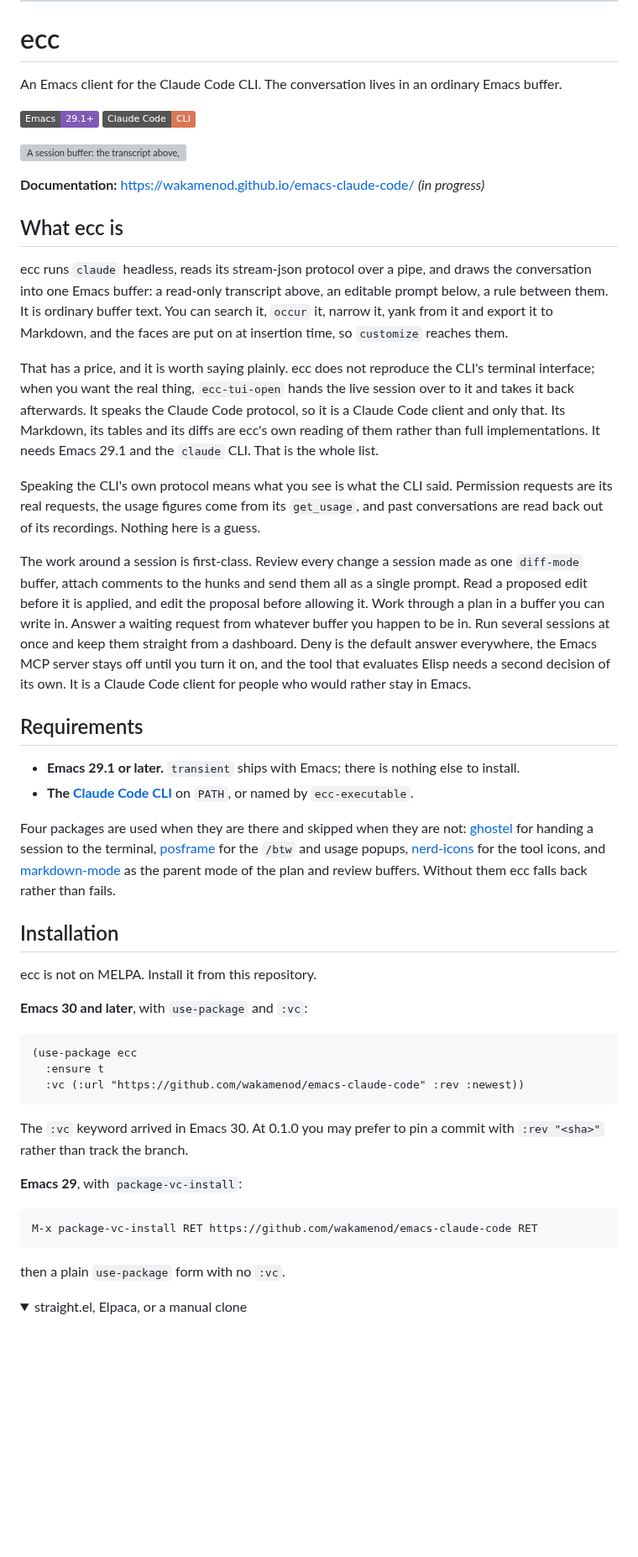
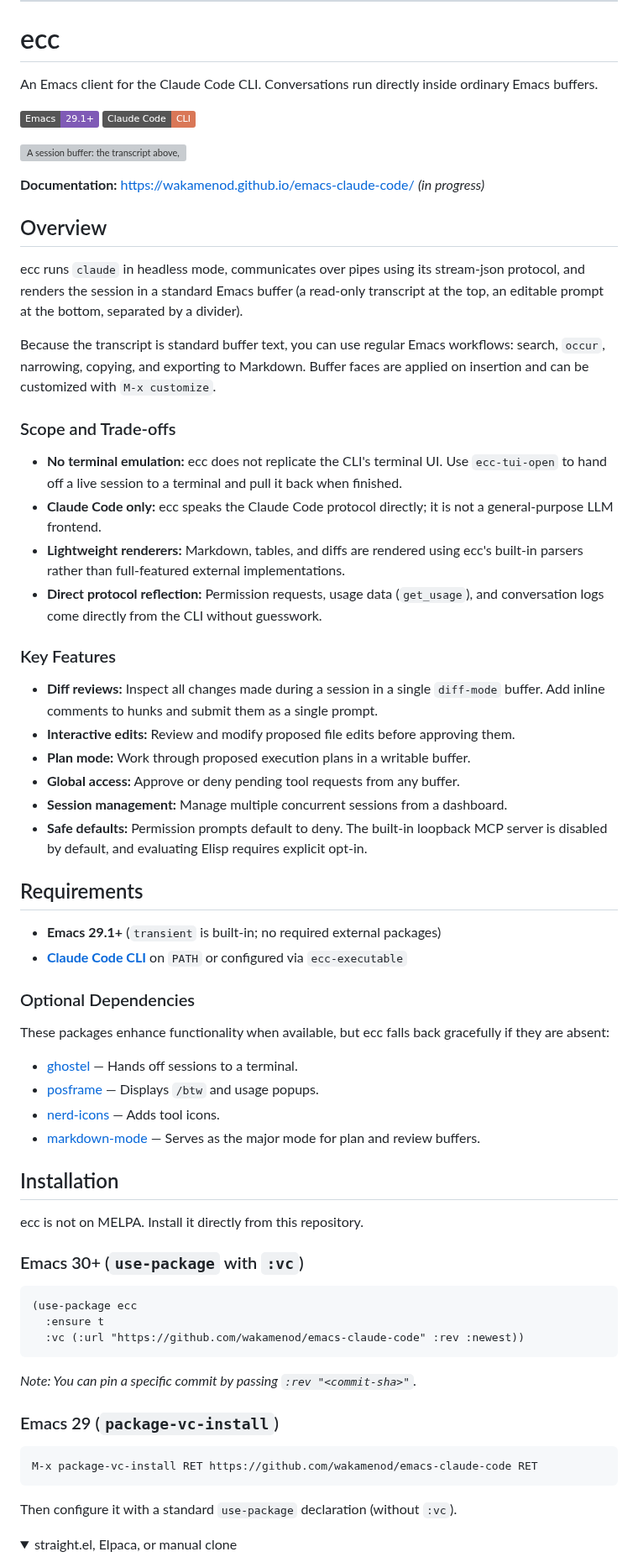
Before and after one commit to wakamenod/emacs-claude-code, a Markdown page: README.md, the part around one of its changes. Shown at 84% size. Rendered like a GitHub page; folded sections open; badges without logos; blank space fills up the shorter version; grey boxes are pictures that could not be loaded.

````diff
--- a/README.md
+++ b/README.md
@@ -4,7 +4,7 @@
 
 # ecc
 
-An Emacs client for the Claude Code CLI. The conversation lives in an ordinary Emacs buffer.
+An Emacs client for the Claude Code CLI. Conversations run directly inside ordinary Emacs buffers.
 
 ![Emacs 29.1+](https://img.shields.io/badge/Emacs-29.1%2B-7F5AB6)
 ![Claude Code CLI](https://img.shields.io/badge/Claude%20Code-CLI-D97757)
@@ -13,52 +13,47 @@ An Emacs client for the Claude Code CLI. The conversation lives in an ordinary E
 
 **Documentation:** <https://wakamenod.github.io/emacs-claude-code/> *(in progress)*
 
-## What ecc is
+## Overview
 
-ecc runs `claude` headless, reads its stream-json protocol over a pipe, and draws the
-conversation into one Emacs buffer: a read-only transcript above, an editable prompt
-below, a rule between them. It is ordinary buffer text. You can search it, `occur` it,
-narrow it, yank from it and export it to Markdown, and the faces are put on at insertion
-time, so `customize` reaches them.
+ecc runs `claude` in headless mode, communicates over pipes using its stream-json protocol, and renders the session in a standard Emacs buffer (a read-only transcript at the top, an editable prompt at the bottom, separated by a divider).
 
-That has a price, and it is worth saying plainly. ecc does not reproduce the CLI's
-terminal interface; when you want the real thing, `ecc-tui-open` hands the live session
-over to it and takes it back afterwards. It speaks the Claude Code protocol, so it is a
-Claude Code client and only that. Its Markdown, its tables and its diffs are ecc's own
-reading of them rather than full implementations. It needs Emacs 29.1 and the `claude`
-CLI. That is the whole list.
+Because the transcript is standard buffer text, you can use regular Emacs workflows: search, `occur`, narrowing, copying, and exporting to Markdown. Buffer faces are applied on insertion and can be customized with `M-x customize`.
 
-Speaking the CLI's own protocol means what you see is what the CLI said. Permission
-requests are its real requests, the usage figures come from its `get_usage`, and past
-conversations are read back out of its recordings. Nothing here is a guess.
+### Scope and Trade-offs
 
-The work around a session is first-class. Review every change a session made as one
-`diff-mode` buffer, attach comments to the hunks and send them all as a single prompt.
-Read a proposed edit before it is applied, and edit the proposal before allowing it. Work
-through a plan in a buffer you can write in. Answer a waiting request from whatever buffer
-you happen to be in. Run several sessions at once and keep them straight from a dashboard.
-Deny is the default answer everywhere, the Emacs MCP server stays off until you turn it
-on, and the tool that evaluates Elisp needs a second decision of its own. It is a Claude
-Code client for people who would rather stay in Emacs.
+- **No terminal emulation:** ecc does not replicate the CLI's terminal UI. Use `ecc-tui-open` to hand off a live session to a terminal and pull it back when finished.
+- **Claude Code only:** ecc speaks the Claude Code protocol directly; it is not a general-purpose LLM frontend.
+- **Lightweight renderers:** Markdown, tables, and diffs are rendered using ecc's built-in parsers rather than full-featured external implementations.
+- **Direct protocol reflection:** Permission requests, usage data (`get_usage`), and conversation logs come directly from the CLI without guesswork.
+
+### Key Features
+
+- **Diff reviews:** Inspect all changes made during a session in a single `diff-mode` buffer. Add inline comments to hunks and submit them as a single prompt.
+- **Interactive edits:** Review and modify proposed file edits before approving them.
+- **Plan mode:** Work through proposed execution plans in a writable buffer.
+- **Global access:** Approve or deny pending tool requests from any buffer.
+- **Session management:** Manage multiple concurrent sessions from a dashboard.
+- **Safe defaults:** Permission prompts default to deny. The built-in loopback MCP server is disabled by default, and evaluating Elisp requires explicit opt-in.
 
 ## Requirements
 
-- **Emacs 29.1 or later.** `transient` ships with Emacs; there is nothing else to install.
-- **The [Claude Code CLI](https://docs.claude.com/en/docs/claude-code)** on `PATH`, or
-  named by `ecc-executable`.
+- **Emacs 29.1+** (`transient` is built-in; no required external packages)
+- **[Claude Code CLI](https://docs.claude.com/en/docs/claude-code)** on `PATH` or configured via `ecc-executable`
 
-Four packages are used when they are there and skipped when they are not:
-[ghostel](https://github.com/dakra/ghostel) for handing a session to the terminal,
-[posframe](https://github.com/tumashu/posframe) for the `/btw` and usage popups,
-[nerd-icons](https://github.com/rainstormstudio/nerd-icons.el) for the tool icons, and
-[markdown-mode](https://github.com/jrblevin/markdown-mode) as the parent mode of the plan
-and review buffers. Without them ecc falls back rather than fails.
+### Optional Dependencies
+
+These packages enhance functionality when available, but ecc falls back gracefully if they are absent:
+
+- [ghostel](https://github.com/dakra/ghostel) — Hands off sessions to a terminal.
+- [posframe](https://github.com/tumashu/posframe) — Displays `/btw` and usage popups.
+- [nerd-icons](https://github.com/rainstormstudio/nerd-icons.el) — Adds tool icons.
+- [markdown-mode](https://github.com/jrblevin/markdown-mode) — Serves as the major mode for plan and review buffers.
 
 ## Installation
 
-ecc is not on MELPA. Install it from this repository.
+ecc is not on MELPA. Install it directly from this repository.
 
-**Emacs 30 and later**, with `use-package` and `:vc`:
+### Emacs 30+ (`use-package` with `:vc`)
 
 ```elisp
 (use-package ecc
@@ -66,17 +61,16 @@ ecc is not on MELPA. Install it from this repository.
   :vc (:url "https://github.com/wakamenod/emacs-claude-code" :rev :newest))
 ```
 
-The `:vc` keyword arrived in Emacs 30. At 0.1.0 you may prefer to pin a commit with
-`:rev "<sha>"` rather than track the branch.
+*Note: You can pin a specific commit by passing `:rev "<commit-sha>"`.*
 
-**Emacs 29**, with `package-vc-install`:
+### Emacs 29 (`package-vc-install`)
 
 ```
 M-x package-vc-install RET https://github.com/wakamenod/emacs-claude-code RET
 ```
 
-then a plain `use-package` form with no `:vc`.
+Then configure it with a standard `use-package` declaration (without `:vc`).
 
 <details>
-<summary>straight.el, Elpaca, or a manual clone</summary>
+<summary>straight.el, Elpaca, or manual clone</summary>
 
````
Also changed, not shown: other parts of README.md (+58 -76 lines), README.ja.md (+112 -132 lines).
